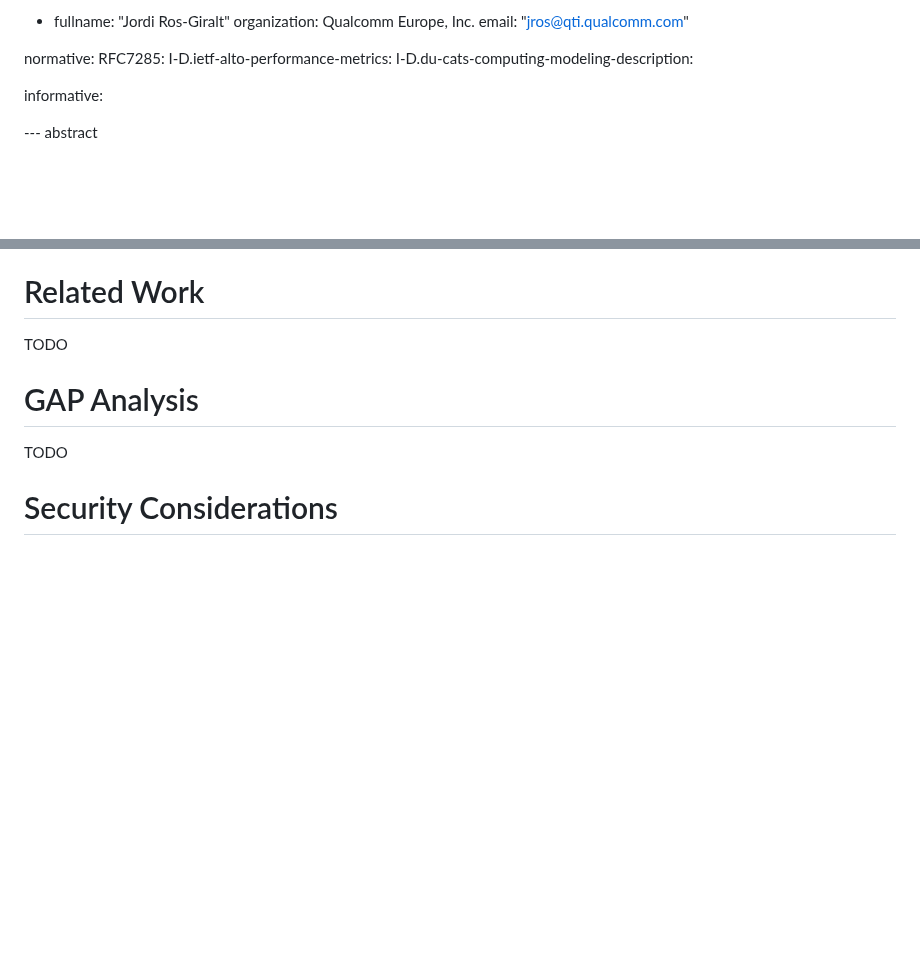
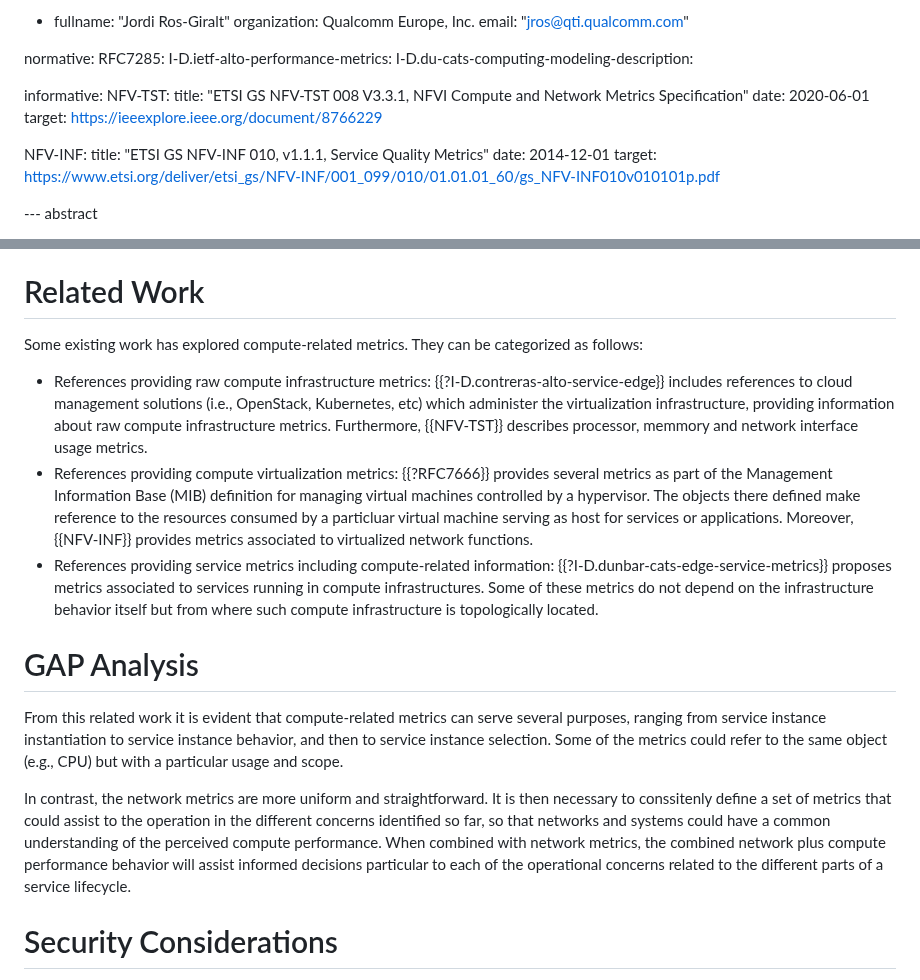
Before and after one commit to giralt/draft-xxx-operational-compute-metrics, a Markdown page: draft-xxx-operational-compute-metrics.md, 2 parts joined by grey strips. Drawn GitHub-style; blank space fills up the shorter version.

Commit message:
Luis Update draft-xxx-operational-compute-metrics.md

```diff
--- a/draft-xxx-operational-compute-metrics.md
+++ b/draft-xxx-operational-compute-metrics.md
@@ -45,7 +45,15 @@ normative:
   I-D.du-cats-computing-modeling-description:
 
 informative:
+   NFV-TST:
+              title: "ETSI GS NFV-TST 008 V3.3.1, NFVI Compute and Network Metrics Specification"
+              date: 2020-06-01
+              target: https://ieeexplore.ieee.org/document/8766229
 
+   NFV-INF:
+              title: "ETSI GS NFV-INF 010, v1.1.1, Service Quality Metrics"
+              date: 2014-12-01
+              target: https://www.etsi.org/deliver/etsi_gs/NFV-INF/001_099/010/01.01.01_60/gs_NFV-INF010v010101p.pdf
 
 --- abstract
 
@@ -221,11 +229,18 @@ service placement or selection.
 
 # Related Work
 
-TODO
+Some existing work has explored compute-related metrics. They can be categorized as follows:
+
+* References providing raw compute infrastructure metrics: {{?I-D.contreras-alto-service-edge}} includes references to cloud management solutions (i.e., OpenStack, Kubernetes, etc) which administer the virtualization infrastructure, providing information about raw compute infrastructure metrics. Furthermore, {{NFV-TST}} describes processor, memmory and network interface usage metrics.
+* References providing compute virtualization metrics: {{?RFC7666}} provides several metrics as part of the Management Information Base (MIB) definition for managing virtual machines controlled by a hypervisor. The objects there defined make reference to the resources consumed by a particluar virtual machine serving as host for services or applications. Moreover, {{NFV-INF}} provides metrics associated to virtualized network functions.
+* References providing service metrics including compute-related information: {{?I-D.dunbar-cats-edge-service-metrics}} proposes metrics associated to services running in compute infrastructures. Some of these metrics do not depend on the infrastructure behavior itself but from where such compute infrastructure is topologically located.
 
 # GAP Analysis
 
-TODO
+From this related work it is evident that compute-related metrics can serve several purposes, ranging from service instance instantiation to service instance behavior, and then to service instance selection. Some of the metrics could refer to the same object (e.g., CPU) but with a particular usage and scope.
+
+In contrast, the network metrics are more uniform and straightforward. It is then necessary to conssitenly define a set of metrics that could assist to the operation in the different concerns identified so far, so that networks and systems could have a common understanding of the perceived compute performance. When combined with network metrics, the combined network plus compute performance behavior will assist informed decisions particular to each of the operational concerns related to the different parts of a service lifecycle.
+
 
 
 # Security Considerations
```
